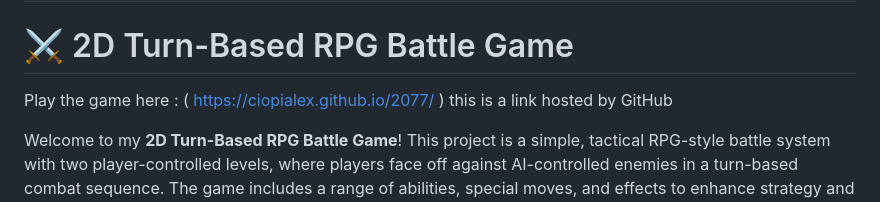
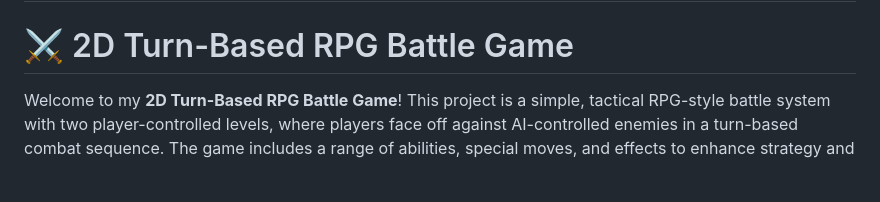
Before and after one commit to ciopialex/2077, a Markdown page: README.md, the part around the change. GitHub-like rendering; blank space fills up the shorter version.

```diff
--- a/README.md
+++ b/README.md
@@ -1,7 +1,5 @@
 # 2K7EVENTY7
 # ⚔️ 2D Turn-Based RPG Battle Game
-
-Play the game here : ( https://ciopialex.github.io/2077/ ) this is a link hosted by GitHub
 
 Welcome to my **2D Turn-Based RPG Battle Game**! This project is a simple, tactical RPG-style battle system with two player-controlled levels, where players face off against AI-controlled enemies in a turn-based combat sequence. The game includes a range of abilities, special moves, and effects to enhance strategy and keep the gameplay engaging. Built in Unity, this game uses C# scripts to manage everything from animations and sound to battle logic.
 
```
